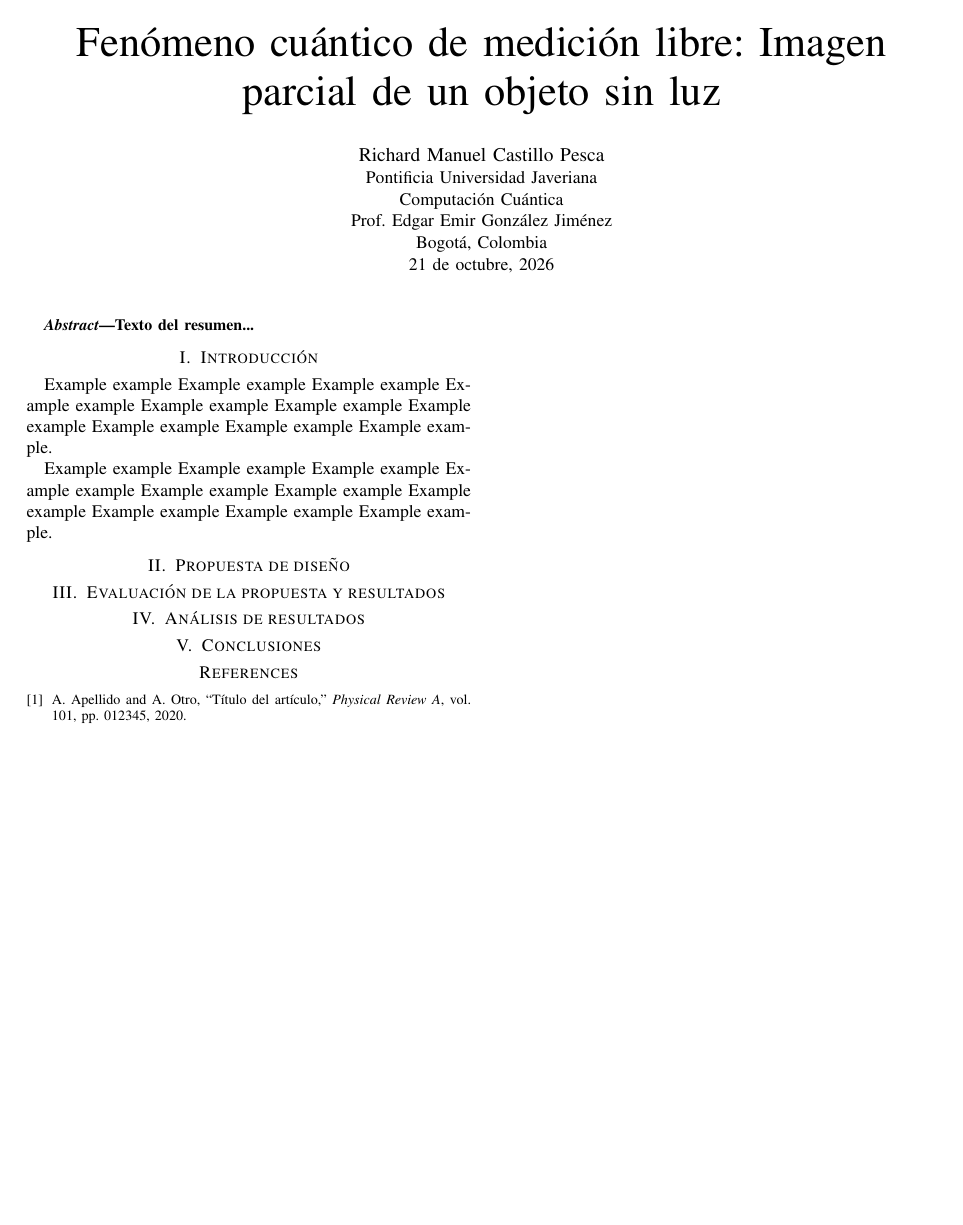
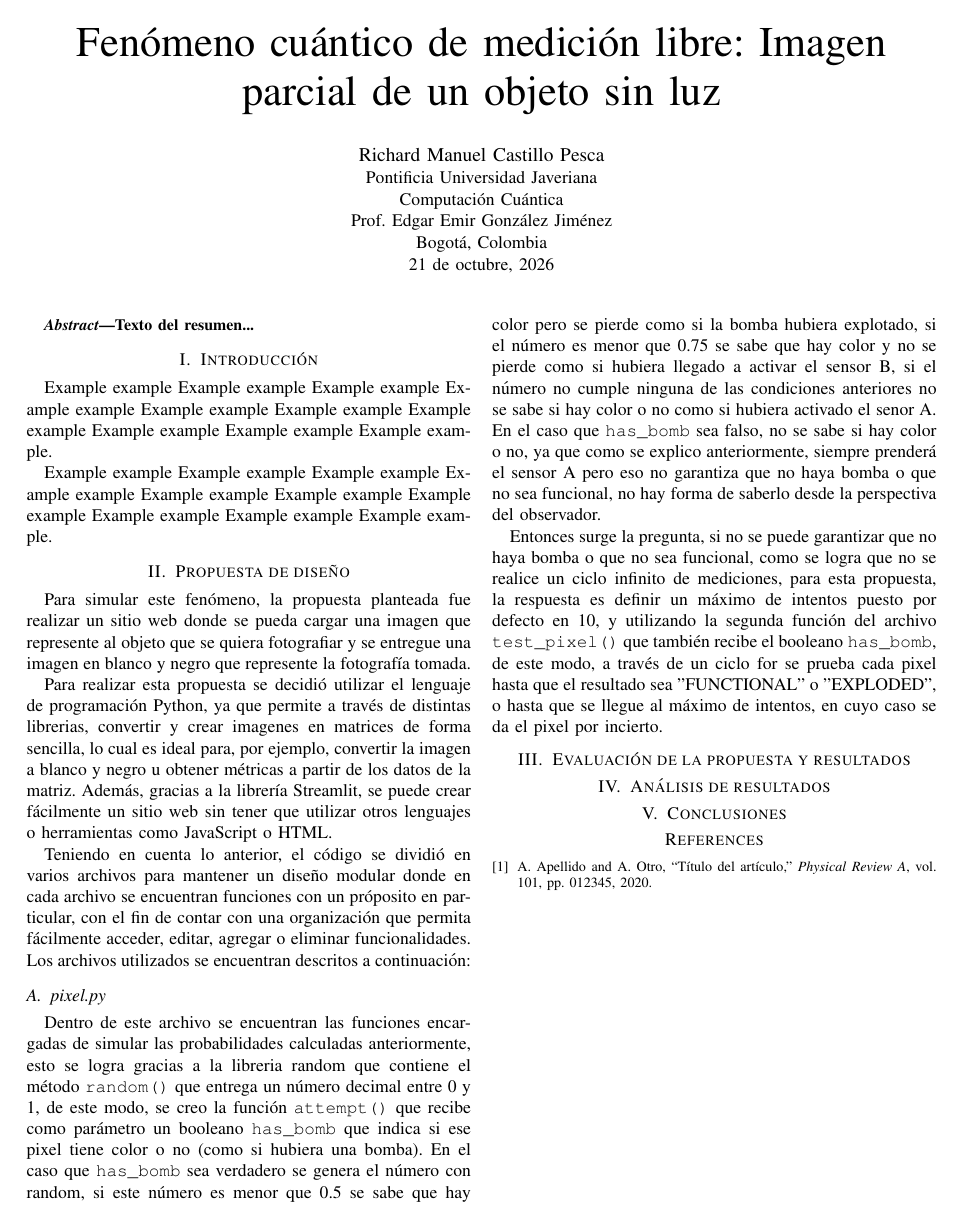
Before and after one commit to RichardCastillo-jpg/mach-zehnder-simulation, a LaTeX paper (report/report.tex): the whole page. Compiled offline with pdfLaTeX.

Commit message:
docs: subsection pixel.py

```diff
--- a/report/report.tex
+++ b/report/report.tex
@@ -34,6 +34,34 @@ Example example Example example Example example Example example Example example
 Example example Example example Example example Example example Example example Example example Example example Example example Example example Example example.
 
 \section{Propuesta de diseño}
+Para simular este fenómeno, la propuesta planteada fue realizar un sitio web donde se pueda cargar una imagen que represente al objeto
+que se quiera fotografiar y se entregue una imagen en blanco y negro que represente la fotografía tomada.
+
+Para realizar esta propuesta se decidió utilizar el lenguaje de programación Python, ya que permite a través de distintas librerias,
+convertir y crear imagenes en matrices de forma sencilla, lo cual es ideal para, por ejemplo, convertir la imagen a blanco y negro u
+obtener métricas a partir de los datos de la matriz. Además, gracias a la librería Streamlit, se puede crear fácilmente un sitio web sin tener
+que utilizar otros lenguajes o herramientas como JavaScript o HTML.
+
+Teniendo en cuenta lo anterior, el código se dividió en varios archivos para mantener un diseño modular donde en cada archivo se encuentran
+funciones con un próposito en particular, con el fin de contar con una organización que permita fácilmente acceder, editar, agregar o
+eliminar funcionalidades. Los archivos utilizados se encuentran descritos a continuación:
+
+\subsection{pixel.py}
+Dentro de este archivo se encuentran las funciones encargadas de simular las probabilidades calculadas anteriormente, esto se logra
+gracias a la libreria random que contiene el método \texttt{random()} que entrega un número decimal entre 0 y 1, de este modo, se creo la función
+\texttt{attempt()} que recibe como parámetro un booleano \texttt{has\_bomb} que indica si ese pixel tiene color o no (como si hubiera una bomba).
+En el caso que \texttt{has\_bomb} sea verdadero se genera el número con random, si este número es menor que 0.5 se sabe que hay color pero se pierde como si la bomba
+hubiera explotado, si el número es menor que 0.75 se sabe que hay color y no se pierde como si hubiera llegado a activar el sensor B, si el
+número no cumple ninguna de las condiciones anteriores no se sabe si hay color o no como  si hubiera activado el senor A.
+En el caso que \texttt{has\_bomb} sea falso, no se sabe si hay color o no, ya que como se explico anteriormente, siempre prenderá el sensor A
+pero eso no garantiza que no haya bomba o que no sea funcional, no hay forma de saberlo desde la perspectiva del observador.
+
+Entonces surge la pregunta, si no se puede garantizar que no haya bomba o que no sea funcional, como se logra que no se realice un ciclo infinito
+de mediciones, para esta propuesta, la respuesta es definir un máximo de intentos puesto por defecto en 10, y utilizando la segunda función del archivo
+\texttt{test\_pixel()} que también recibe el booleano \texttt{has\_bomb}, de este modo, a través de un ciclo for se prueba cada pixel hasta que el resultado sea
+"FUNCTIONAL" o "EXPLODED", o hasta que se llegue al máximo de intentos, en cuyo caso se da el pixel por incierto.
+
+
 
 \section{Evaluación de la propuesta y resultados}
 
```
Also changed, not shown: 1 other file.
